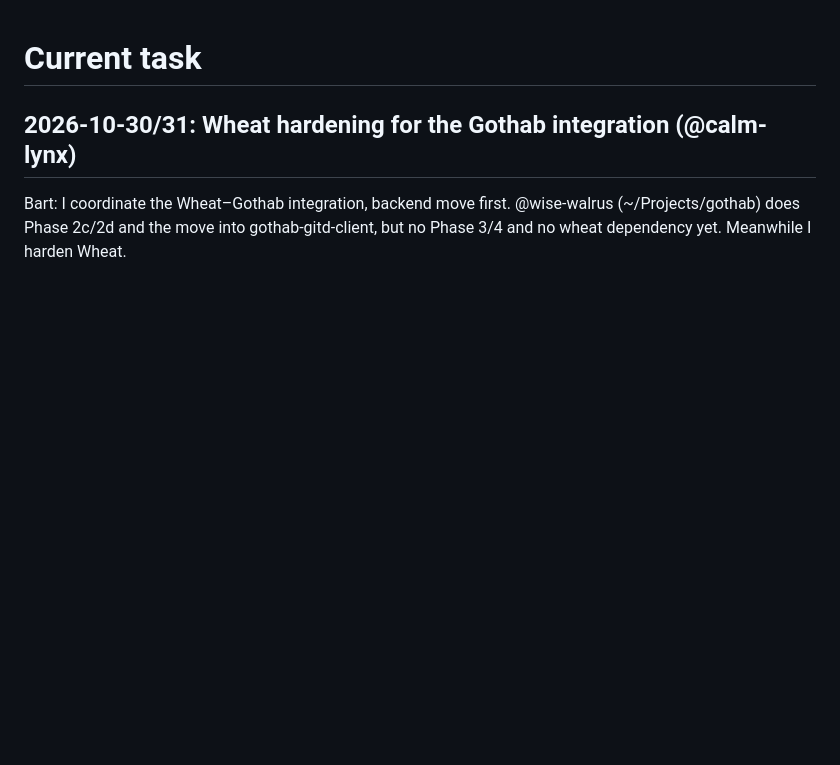
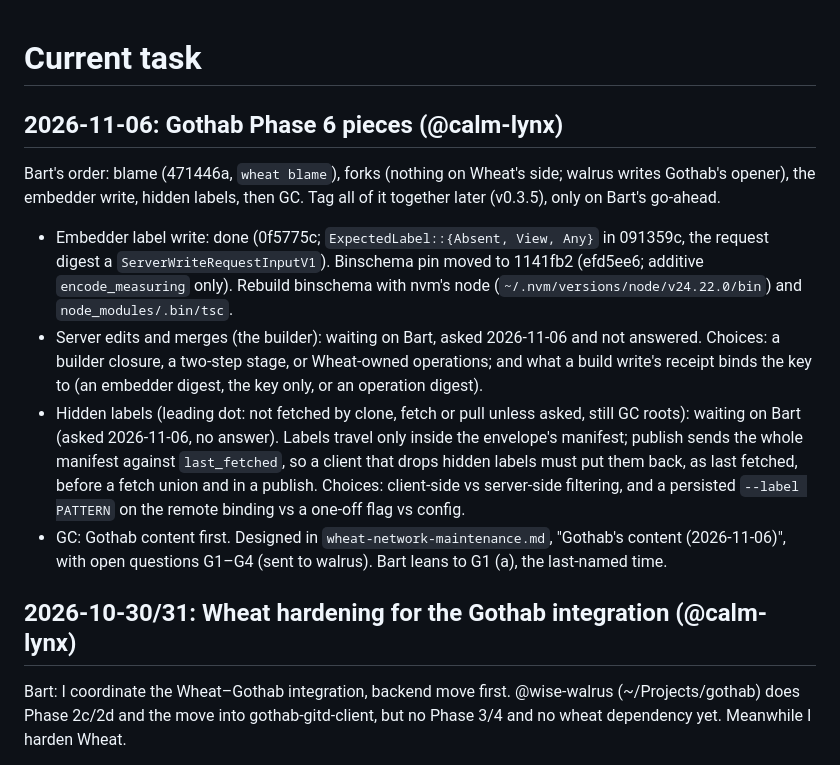
Before and after one commit to serialexp/wheat, a Markdown page: CURRENT_TASK.md, the part around the change. Drawn GitHub-style; blank space fills up the shorter version.

```diff
--- a/CURRENT_TASK.md
+++ b/CURRENT_TASK.md
@@ -1,4 +1,28 @@
 # Current task
+
+## 2026-11-06: Gothab Phase 6 pieces (@calm-lynx)
+
+Bart's order: blame (471446a, `wheat blame`), forks (nothing on Wheat's side; walrus
+writes Gothab's opener), the embedder write, hidden labels, then GC. Tag all of
+it together later (v0.3.5), only on Bart's go-ahead.
+
+- Embedder label write: done (0f5775c; `ExpectedLabel::{Absent, View, Any}` in
+  091359c, the request digest a `ServerWriteRequestInputV1`). Binschema pin moved to
+  1141fb2 (efd5ee6; additive `encode_measuring` only). Rebuild binschema with nvm's
+  node (`~/.nvm/versions/node/v24.22.0/bin`) and `node_modules/.bin/tsc`.
+- Server edits and merges (the builder): waiting on Bart, asked 2026-11-06 and not
+  answered. Choices: a builder closure, a two-step stage, or Wheat-owned operations;
+  and what a build write's receipt binds the key to (an embedder digest, the key
+  only, or an operation digest).
+- Hidden labels (leading dot: not fetched by clone, fetch or pull unless asked, still
+  GC roots): waiting on Bart (asked 2026-11-06, no answer). Labels travel only inside
+  the envelope's manifest; publish sends the whole manifest against `last_fetched`,
+  so a client that drops hidden labels must put them back, as last fetched, before a
+  fetch union and in a publish. Choices: client-side vs server-side filtering, and a
+  persisted `--label PATTERN` on the remote binding vs a one-off flag vs config.
+- GC: Gothab content first. Designed in `wheat-network-maintenance.md`, "Gothab's
+  content (2026-11-06)", with open questions G1–G4 (sent to walrus). Bart leans to
+  G1 (a), the last-named time.
 
 ## 2026-10-30/31: Wheat hardening for the Gothab integration (@calm-lynx)
 
```
Also changed, not shown: docs/design/wheat-network-maintenance.md (+62 -5 lines).
